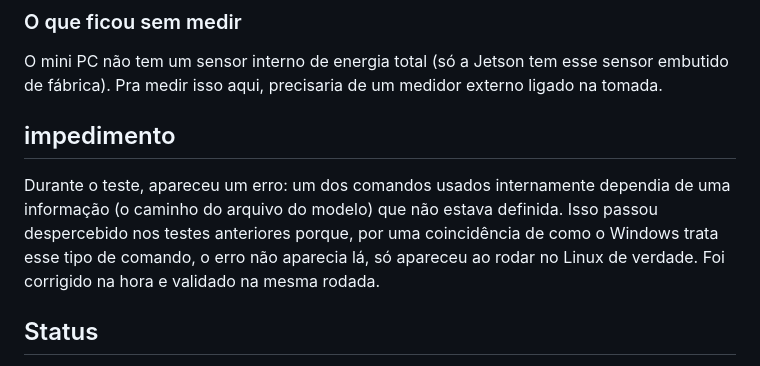
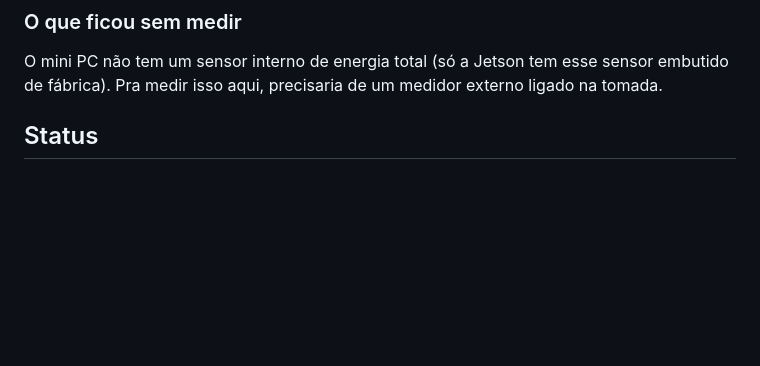
Before and after one commit to rodrigosantana074/benchmark_hardware, a Markdown page: results/reports/resumo-minipc.md, the part around the change. Drawn GitHub-style; blank space fills up the shorter version.

```diff
--- a/results/reports/resumo-minipc.md
+++ b/results/reports/resumo-minipc.md
@@ -83,15 +83,6 @@ O mini PC não tem um sensor interno de energia total (só a
 Jetson tem esse sensor embutido de fábrica). Pra medir isso aqui, precisaria
 de um medidor externo ligado na tomada.
 
-## impedimento
-
-Durante o teste, apareceu um erro: um dos comandos usados internamente
-dependia de uma informação (o caminho do arquivo do modelo) que não estava
-definida. Isso passou despercebido nos testes anteriores porque, por uma
-coincidência de como o Windows trata esse tipo de comando, o erro não
-aparecia lá, só apareceu ao rodar no Linux de verdade. Foi corrigido na
-hora e validado na mesma rodada.
-
 
 ## Status
 
```
